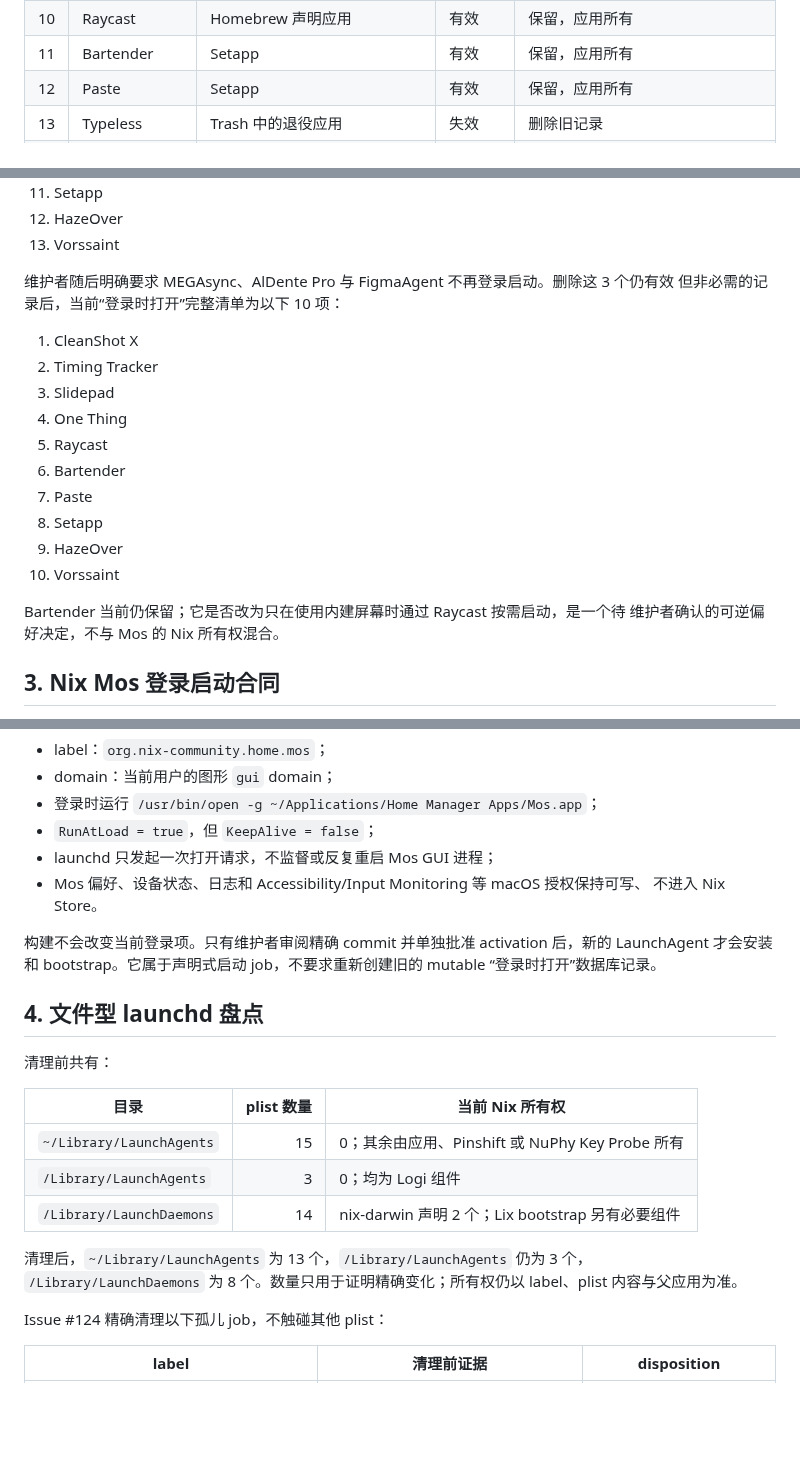
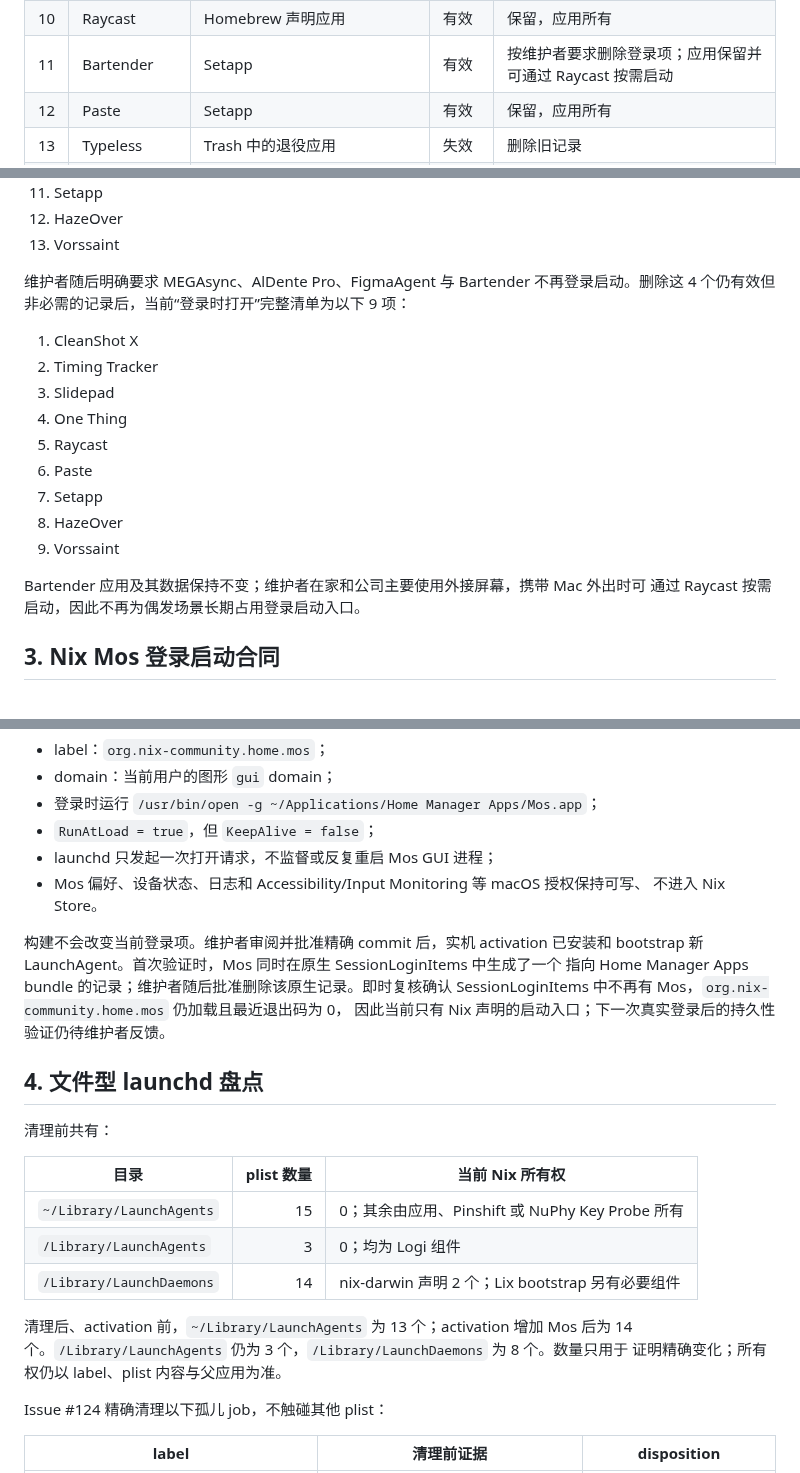
Before and after one commit to sayoriqwq/nix-config, a Markdown page: docs/inventory/macos-startup-items.md, 3 parts joined by grey strips. Drawn GitHub-style; blank space fills up the shorter version.

Commit message:
docs: record macOS startup verification

```diff
--- a/docs/inventory/macos-startup-items.md
+++ b/docs/inventory/macos-startup-items.md
@@ -35,7 +35,7 @@ Mos package 已由 Home Manager 唯一拥有，而旧登录项指向已经退役
 | 8 | SideNotes | Trash 中的退役应用 | 失效 | 删除旧记录 |
 | 9 | AlDente Pro | Setapp | 有效 | 按维护者要求删除登录项；应用保留 |
 | 10 | Raycast | Homebrew 声明应用 | 有效 | 保留，应用所有 |
-| 11 | Bartender | Setapp | 有效 | 保留，应用所有 |
+| 11 | Bartender | Setapp | 有效 | 按维护者要求删除登录项；应用保留并可通过 Raycast 按需启动 |
 | 12 | Paste | Setapp | 有效 | 保留，应用所有 |
 | 13 | Typeless | Trash 中的退役应用 | 失效 | 删除旧记录 |
 | 14 | FigmaAgent | Figma Application Support | 有效 | 按维护者要求删除登录项；应用保留 |
@@ -61,22 +61,21 @@ Mos package 已由 Home Manager 唯一拥有，而旧登录项指向已经退役
 12. HazeOver
 13. Vorssaint
 
-维护者随后明确要求 MEGAsync、AlDente Pro 与 FigmaAgent 不再登录启动。删除这 3 个仍有效
-但非必需的记录后，当前“登录时打开”完整清单为以下 10 项：
+维护者随后明确要求 MEGAsync、AlDente Pro、FigmaAgent 与 Bartender 不再登录启动。删除这
+4 个仍有效但非必需的记录后，当前“登录时打开”完整清单为以下 9 项：
 
 1. CleanShot X
 2. Timing Tracker
 3. Slidepad
 4. One Thing
 5. Raycast
-6. Bartender
-7. Paste
-8. Setapp
-9. HazeOver
-10. Vorssaint
+6. Paste
+7. Setapp
+8. HazeOver
+9. Vorssaint
 
-Bartender 当前仍保留；它是否改为只在使用内建屏幕时通过 Raycast 按需启动，是一个待
-维护者确认的可逆偏好决定，不与 Mos 的 Nix 所有权混合。
+Bartender 应用及其数据保持不变；维护者在家和公司主要使用外接屏幕，携带 Mac 外出时可
+通过 Raycast 按需启动，因此不再为偶发场景长期占用登录启动入口。
 
 ## 3. Nix Mos 登录启动合同
 
@@ -91,9 +90,11 @@ Bartender 当前仍保留；它是否改为只在使用内建屏幕时通过 Ray
 - Mos 偏好、设备状态、日志和 Accessibility/Input Monitoring 等 macOS 授权保持可写、
   不进入 Nix Store。
 
-构建不会改变当前登录项。只有维护者审阅精确 commit 并单独批准 activation 后，新的
-LaunchAgent 才会安装和 bootstrap。它属于声明式启动 job，不要求重新创建旧的 mutable
-“登录时打开”数据库记录。
+构建不会改变当前登录项。维护者审阅并批准精确 commit 后，实机 activation 已安装和
+bootstrap 新 LaunchAgent。首次验证时，Mos 同时在原生 SessionLoginItems 中生成了一个
+指向 Home Manager Apps bundle 的记录；维护者随后批准删除该原生记录。即时复核确认
+SessionLoginItems 中不再有 Mos，`org.nix-community.home.mos` 仍加载且最近退出码为 0，
+因此当前只有 Nix 声明的启动入口；下一次真实登录后的持久性验证仍待维护者反馈。
 
 ## 4. 文件型 launchd 盘点
 
@@ -105,9 +106,9 @@ LaunchAgent 才会安装和 bootstrap。它属于声明式启动 job，不要求
 | `/Library/LaunchAgents` | 3 | 0；均为 Logi 组件 |
 | `/Library/LaunchDaemons` | 14 | nix-darwin 声明 2 个；Lix bootstrap 另有必要组件 |
 
-清理后，`~/Library/LaunchAgents` 为 13 个，`/Library/LaunchAgents` 仍为 3 个，
-`/Library/LaunchDaemons` 为 8 个。数量只用于证明精确变化；所有权仍以 label、plist
-内容与父应用为准。
+清理后、activation 前，`~/Library/LaunchAgents` 为 13 个；activation 增加 Mos 后为
+14 个。`/Library/LaunchAgents` 仍为 3 个，`/Library/LaunchDaemons` 为 8 个。数量只用于
+证明精确变化；所有权仍以 label、plist 内容与父应用为准。
 
 Issue #124 精确清理以下孤儿 job，不触碰其他 plist：
 
```
Also changed, not shown: other parts of docs/inventory/macos-startup-items.md (+4 -3 lines), docs/inventory/phase-4-macos-software-ownership.md (+4 -4 lines).
